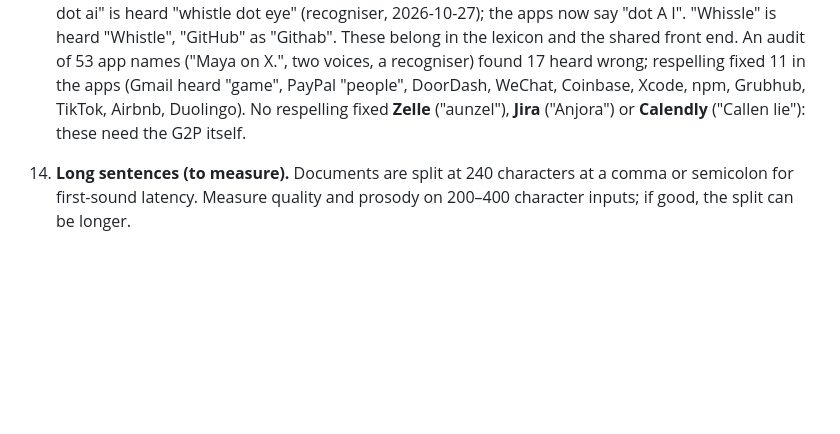
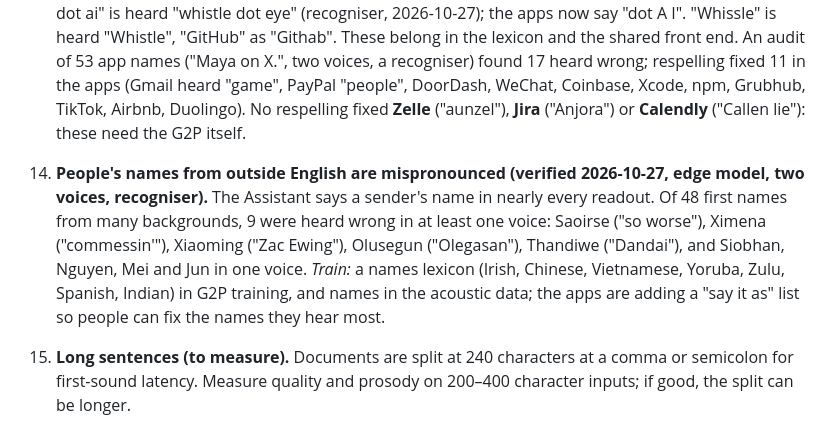
Before and after one commit to WhissleAI/steer-tts, a Markdown page: docs/next-training.md, the part around the change. Drawn GitHub-style; blank space fills up the shorter version.

Commit message:
next-training #21: names outside English (9 of 48 heard wrong)
Co-Authored-By: Claude Opus 5.5 (1M context) <noreply@anthropic.com>

```diff
--- a/docs/next-training.md
+++ b/docs/next-training.md
@@ -110,6 +110,13 @@ Kept up to date as the app is built. Newest first within each section.
     Airbnb, Duolingo). No respelling fixed **Zelle** ("aunzel"), **Jira** ("Anjora") or **Calendly** ("Callen lie"):
     these need the G2P itself.
 
+21. **People's names from outside English are mispronounced (verified 2026-10-27, edge model, two voices,
+    recogniser).** The Assistant says a sender's name in nearly every readout. Of 48 first names from many backgrounds,
+    9 were heard wrong in at least one voice: Saoirse ("so worse"), Ximena ("commessin'"), Xiaoming ("Zac Ewing"),
+    Olusegun ("Olegasan"), Thandiwe ("Dandai"), and Siobhan, Nguyen, Mei and Jun in one voice. *Train:* a names
+    lexicon (Irish, Chinese, Vietnamese, Yoruba, Zulu, Spanish, Indian) in G2P training, and names in the acoustic
+    data; the apps are adding a "say it as" list so people can fix the names they hear most.
+
 12. **Long sentences (to measure).** Documents are split at 240 characters at a comma or semicolon for first-sound
     latency. Measure quality and prosody on 200–400 character inputs; if good, the split can be longer.
 
```
